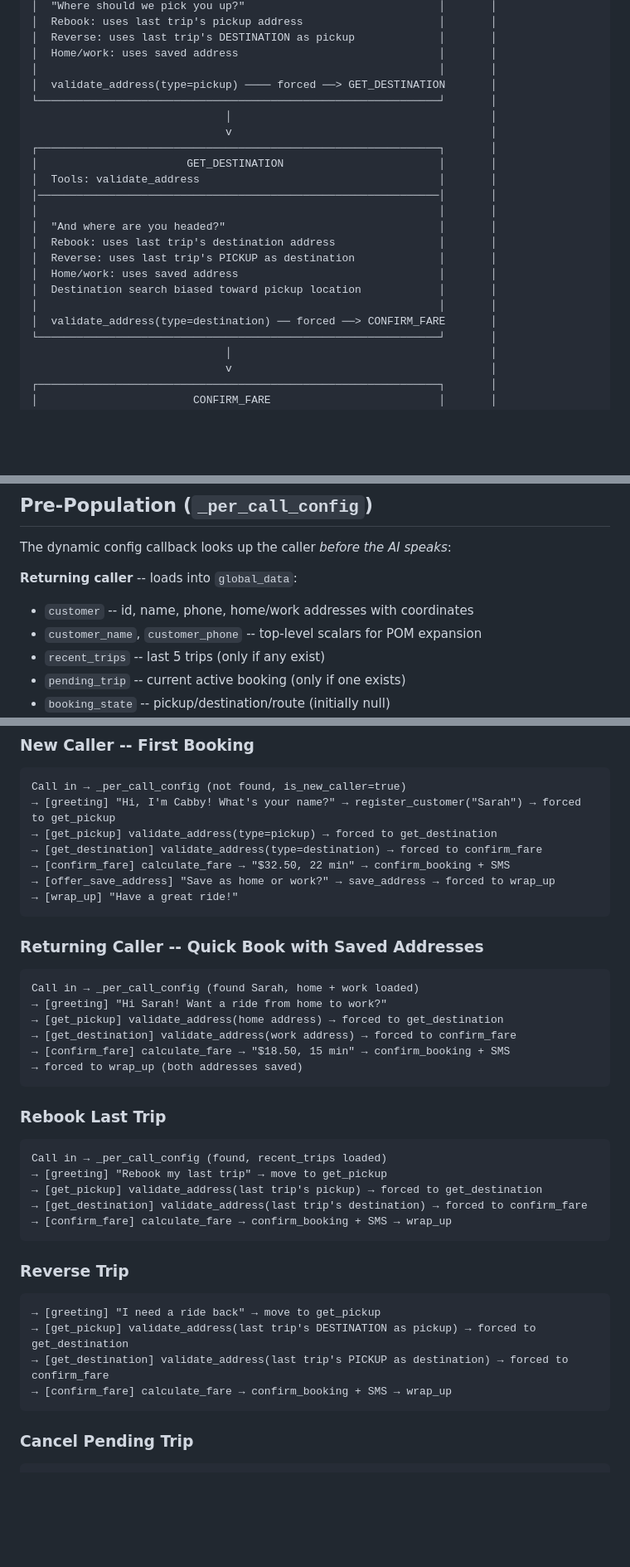
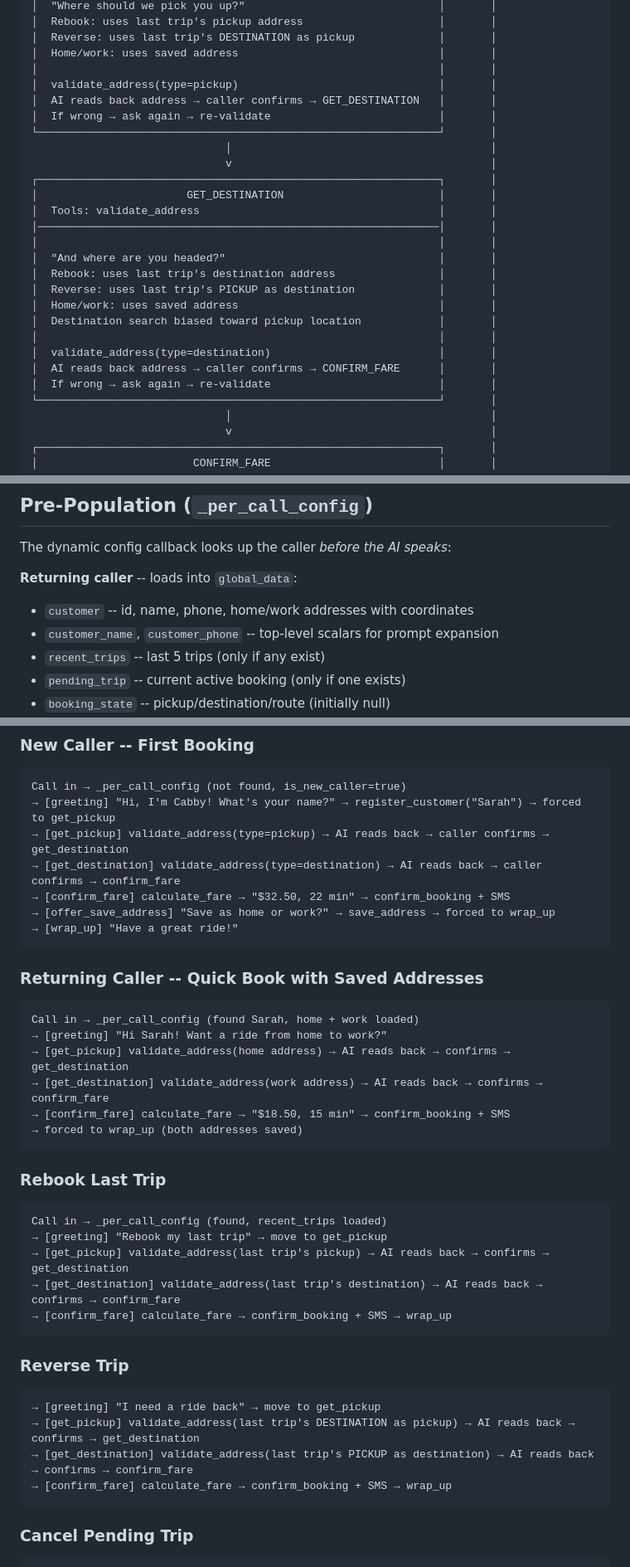
Before and after one commit to signalwire-demos/cabby, a Markdown page: README.md, 3 parts joined by grey strips. Shown at 83% size. GitHub-like rendering; blank space fills up the shorter version.

````diff
--- a/README.md
+++ b/README.md
@@ -62,7 +60,9 @@ All step transitions are forced by SWAIG tool results via `swml_change_step()`.
 │  Reverse: uses last trip's DESTINATION as pickup             │       │
 │  Home/work: uses saved address                               │       │
 │                                                              │       │
-│  validate_address(type=pickup) ──── forced ──> GET_DESTINATION       │
+│  validate_address(type=pickup)                               │       │
+│  AI reads back address → caller confirms → GET_DESTINATION   │       │
+│  If wrong → ask again → re-validate                          │       │
 └──────────────────────────────────────────────────────────────┘       │
                               │                                        │
                               v                                        │
@@ -77,7 +77,9 @@ All step transitions are forced by SWAIG tool results via `swml_change_step()`.
 │  Home/work: uses saved address                               │       │
 │  Destination search biased toward pickup location            │       │
 │                                                              │       │
-│  validate_address(type=destination) ── forced ──> CONFIRM_FARE       │
+│  validate_address(type=destination)                          │       │
+│  AI reads back address → caller confirms → CONFIRM_FARE      │       │
+│  If wrong → ask again → re-validate                          │       │
 └──────────────────────────────────────────────────────────────┘       │
                               │                                        │
                               v                                        │
@@ -375,7 +376,7 @@ The dynamic config callback looks up the caller *before the AI speaks*:
 
 **Returning caller** -- loads into `global_data`:
 - `customer` -- id, name, phone, home/work addresses with coordinates
-- `customer_name`, `customer_phone` -- top-level scalars for POM expansion
+- `customer_name`, `customer_phone` -- top-level scalars for prompt expansion
 - `recent_trips` -- last 5 trips (only if any exist)
 - `pending_trip` -- current active booking (only if one exists)
 - `booking_state` -- pickup/destination/route (initially null)
@@ -411,8 +412,8 @@ global_data = {
 ```
 Call in → _per_call_config (not found, is_new_caller=true)
 → [greeting] "Hi, I'm Cabby! What's your name?" → register_customer("Sarah") → forced to get_pickup
-→ [get_pickup] validate_address(type=pickup) → forced to get_destination
-→ [get_destination] validate_address(type=destination) → forced to confirm_fare
+→ [get_pickup] validate_address(type=pickup) → AI reads back → caller confirms → get_destination
+→ [get_destination] validate_address(type=destination) → AI reads back → caller confirms → confirm_fare
 → [confirm_fare] calculate_fare → "$32.50, 22 min" → confirm_booking + SMS
 → [offer_save_address] "Save as home or work?" → save_address → forced to wrap_up
 → [wrap_up] "Have a great ride!"
@@ -422,8 +423,8 @@ Call in → _per_call_config (not found, is_new_caller=true)
 ```
 Call in → _per_call_config (found Sarah, home + work loaded)
 → [greeting] "Hi Sarah! Want a ride from home to work?"
-→ [get_pickup] validate_address(home address) → forced to get_destination
-→ [get_destination] validate_address(work address) → forced to confirm_fare
+→ [get_pickup] validate_address(home address) → AI reads back → confirms → get_destination
+→ [get_destination] validate_address(work address) → AI reads back → confirms → confirm_fare
 → [confirm_fare] calculate_fare → "$18.50, 15 min" → confirm_booking + SMS
 → forced to wrap_up (both addresses saved)
 ```
@@ -432,16 +433,16 @@ Call in → _per_call_config (found Sarah, home + work loaded)
 ```
 Call in → _per_call_config (found, recent_trips loaded)
 → [greeting] "Rebook my last trip" → move to get_pickup
-→ [get_pickup] validate_address(last trip's pickup) → forced to get_destination
-→ [get_destination] validate_address(last trip's destination) → forced to confirm_fare
+→ [get_pickup] validate_address(last trip's pickup) → AI reads back → confirms → get_destination
+→ [get_destination] validate_address(last trip's destination) → AI reads back → confirms → confirm_fare
 → [confirm_fare] calculate_fare → confirm_booking + SMS → wrap_up
 ```
 
 ### Reverse Trip
 ```
 → [greeting] "I need a ride back" → move to get_pickup
-→ [get_pickup] validate_address(last trip's DESTINATION as pickup) → forced to get_destination
-→ [get_destination] validate_address(last trip's PICKUP as destination) → forced to confirm_fare
+→ [get_pickup] validate_address(last trip's DESTINATION as pickup) → AI reads back → confirms → get_destination
+→ [get_destination] validate_address(last trip's PICKUP as destination) → AI reads back → confirms → confirm_fare
 → [confirm_fare] calculate_fare → confirm_booking + SMS → wrap_up
 ```
 
````
Also changed, not shown: other parts of README.md (+63 -37 lines).
